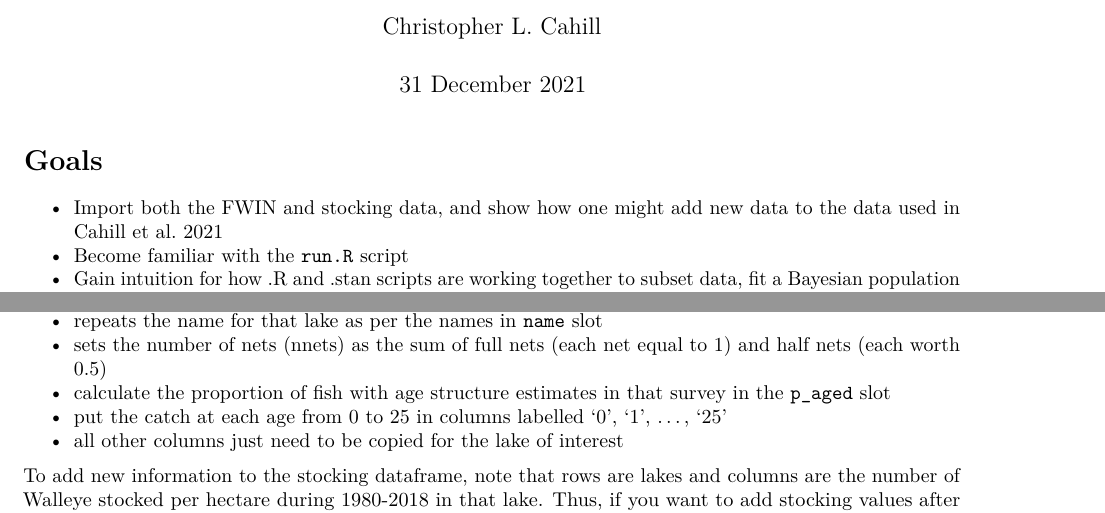
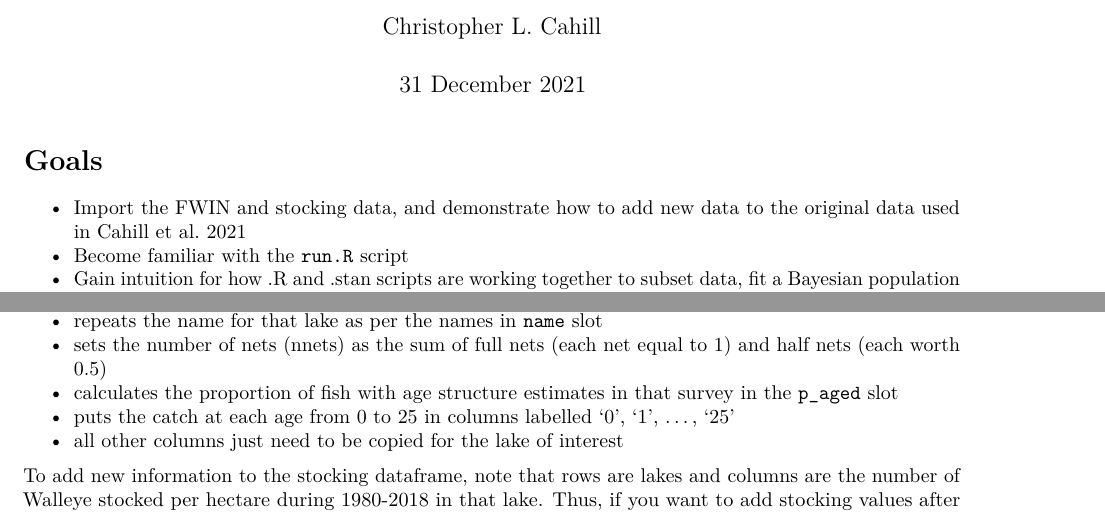
Before and after one commit to ChrisFishCahill/managing-irf-complexity, an R Markdown document (Rmd/running-BERTA-tutorial.Rmd): two parts of pages 1 and 3 of 13, joined at a grey line, cut so that both start at the same text. Rendered offline with R 4.5, knitr and Pandoc, then LaTeX, with nearby package versions; code that draws random numbers runs with fixed seeds of ours.

Commit message:
bump new fits

```diff
--- a/Rmd/running-BERTA-tutorial.Rmd
+++ b/Rmd/running-BERTA-tutorial.Rmd
@@ -9,7 +9,7 @@ highlight: tango
 urlcolor: blue
 ---
 # Goals
-- Import both the FWIN and stocking data, and show how one might add new data to the data used in Cahill et al. 2021
+- Import the FWIN and stocking data, and demonstrate how to add new data to the original data used in Cahill et al. 2021
 - Become familiar with the `run.R` script
 - Gain intuition for how .R and .stan scripts are working together to subset data, fit a Bayesian population dynamics model to those data, and then save a model fit with a unique file name identifier
 - Improve understanding of tidyverse sub-setting, `get_fit()`, `future_pwalk()`, and `plan()` functions
@@ -51,8 +51,8 @@ Consequently, if one wanted to add new data to the `BERTA-wide-0-25.rds` file fr
 - declares the value in the `year` slot as 2022 - 2000 + 1 = 23
 - repeats the name for that lake as per the names in `name` slot
 - sets the number of nets (nnets) as the sum of full nets (each net equal to 1) and half nets (each worth 0.5)
-- calculate the proportion of fish with age structure estimates in that survey in the `p_aged` slot
-- put the catch at each age from 0 to 25 in columns labelled '0', '1', ..., '25'
+- calculates the proportion of fish with age structure estimates in that survey in the `p_aged` slot
+- puts the catch at each age from 0 to 25 in columns labelled '0', '1', ..., '25'
 - all other columns just need to be copied for the lake of interest
 
 To add new information to the stocking dataframe, note that rows are lakes and columns are the number of Walleye stocked per hectare during 1980-2018 in that lake. Thus, if you want to add stocking values after 2018 you'd add new columns for the years of interest.  These are indexed from 1980 because BERTA hindcasts to reconstruct recruitment trends in years pre-FWIN.
```
Also changed, not shown: r-code/run.R (+2 -1 lines).
